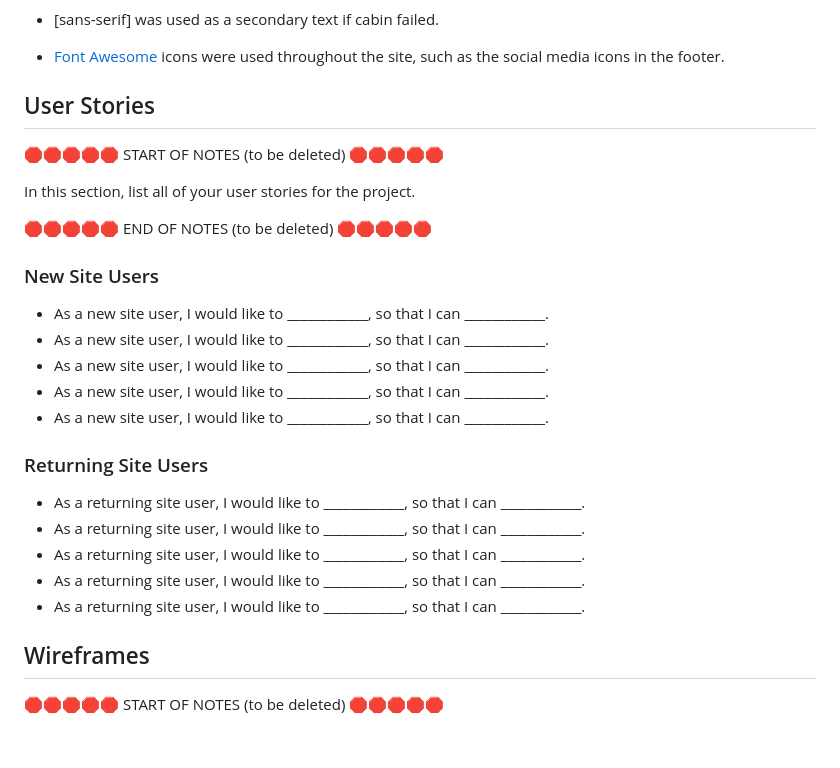
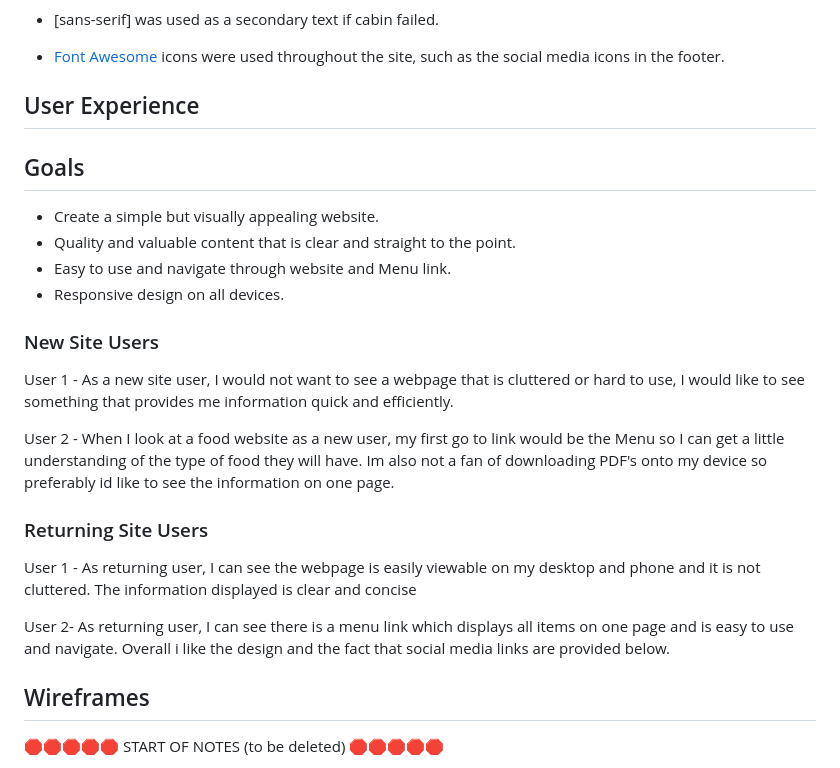
Before and after one commit to riiyu7/Milan-Food-CA, a Markdown page: README.md, the part around one of its changes. Drawn GitHub-style; blank space fills up the shorter version.

Commit message:
Added User Experience section to readme

```diff
--- a/README.md
+++ b/README.md
@@ -24,29 +24,27 @@ I used [coolors.co](https://coolors.co/800000-3a3a3a-ffd591-ffffff) to generate
 
 - [Font Awesome](https://fontawesome.com) icons were used throughout the site, such as the social media icons in the footer.
 
-## User Stories
+## User Experience
 
-🛑🛑🛑🛑🛑 START OF NOTES (to be deleted) 🛑🛑🛑🛑🛑
+## Goals
 
-In this section, list all of your user stories for the project.
-
-🛑🛑🛑🛑🛑 END OF NOTES (to be deleted) 🛑🛑🛑🛑🛑
+- Create a simple but visually appealing website.
+- Quality and valuable content that is clear and straight to the point.
+- Easy to use and navigate through website and Menu link.
+- Responsive design on all devices.
 
 ### New Site Users
 
-- As a new site user, I would like to ____________, so that I can ____________.
-- As a new site user, I would like to ____________, so that I can ____________.
-- As a new site user, I would like to ____________, so that I can ____________.
-- As a new site user, I would like to ____________, so that I can ____________.
-- As a new site user, I would like to ____________, so that I can ____________.
+User 1 -  As a new site user, I would not want to see a webpage that is cluttered or hard to use, I would like to see something that provides me information quick and efficiently.
+
+User 2 - When I look at a food website as a new user, my first go to link would be the Menu so I can get a little understanding of the type of food they will have. Im also not a fan of downloading PDF's onto my device so preferably id like to see the information on one page.
 
 ### Returning Site Users
 
-- As a returning site user, I would like to ____________, so that I can ____________.
-- As a returning site user, I would like to ____________, so that I can ____________.
-- As a returning site user, I would like to ____________, so that I can ____________.
-- As a returning site user, I would like to ____________, so that I can ____________.
-- As a returning site user, I would like to ____________, so that I can ____________.
+User 1 - As returning user, I can see the webpage is easily viewable on my desktop and phone and it is not cluttered. The information displayed is clear and concise
+
+User 2- As returning user, I can see there is a menu link which displays all items on one page and is easy to use and navigate. Overall i like the design and the fact that social media links are provided below.
+
 
 ## Wireframes
 
```
Also changed, not shown: other parts of README.md (+1 -1 lines).
